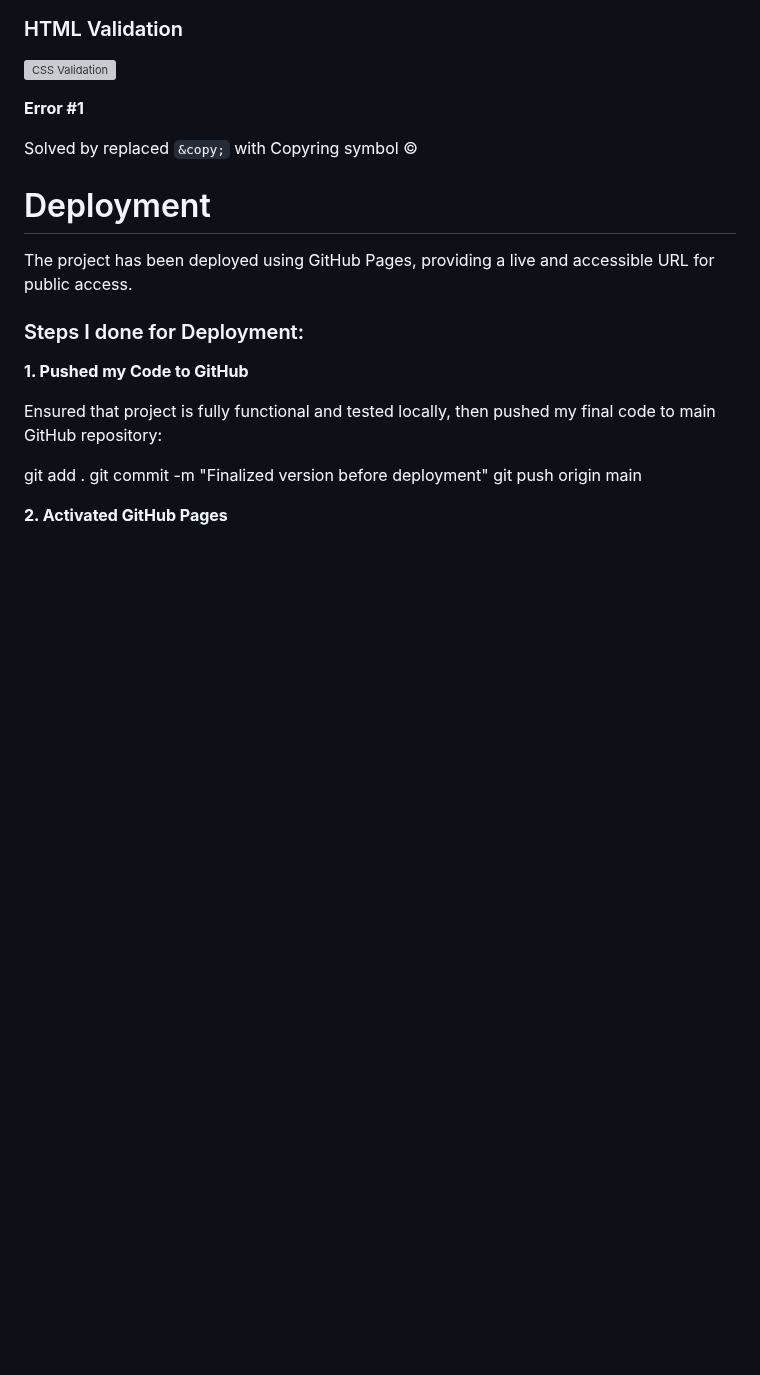
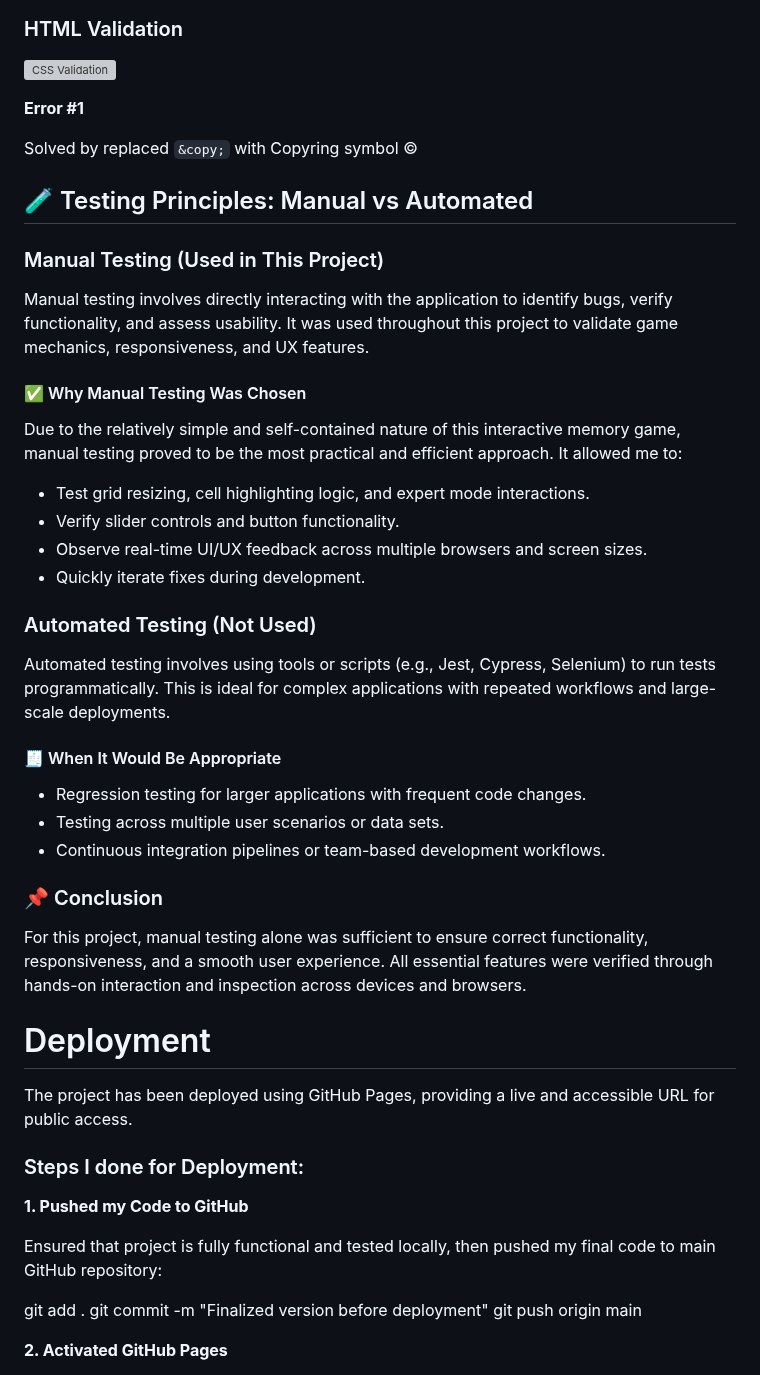
Before and after one commit to Oscar-Ivs/MemoryGame, a Markdown page: README.md, the part around the change. Drawn GitHub-style; blank space fills up the shorter version; grey boxes are pictures that could not be loaded.

Commit message:
Added description for usage Manual vs Automated testing

```diff
--- a/README.md
+++ b/README.md
@@ -805,6 +805,37 @@ Potential features identified for future development include:
 Solved by replaced `&copy;` with Copyring symbol ©
 
 
+
+## 🧪 Testing Principles: Manual vs Automated
+
+###  Manual Testing (Used in This Project)
+
+Manual testing involves directly interacting with the application to identify bugs, verify functionality, and assess usability. It was used throughout this project to validate game mechanics, responsiveness, and UX features.
+
+#### ✅ Why Manual Testing Was Chosen
+
+Due to the relatively simple and self-contained nature of this interactive memory game, manual testing proved to be the most practical and efficient approach. It allowed me to:
+
+- Test grid resizing, cell highlighting logic, and expert mode interactions.
+- Verify slider controls and button functionality.
+- Observe real-time UI/UX feedback across multiple browsers and screen sizes.
+- Quickly iterate fixes during development.
+
+###  Automated Testing (Not Used)
+
+Automated testing involves using tools or scripts (e.g., Jest, Cypress, Selenium) to run tests programmatically. This is ideal for complex applications with repeated workflows and large-scale deployments.
+
+#### 🧾 When It Would Be Appropriate
+
+- Regression testing for larger applications with frequent code changes.
+- Testing across multiple user scenarios or data sets.
+- Continuous integration pipelines or team-based development workflows.
+
+### 📌 Conclusion
+
+For this project, manual testing alone was sufficient to ensure correct functionality, responsiveness, and a smooth user experience. All essential features were verified through hands-on interaction and inspection across devices and browsers.
+
+
 # Deployment
 
 The project has been deployed using GitHub Pages, providing a live and accessible URL for public access.
```
